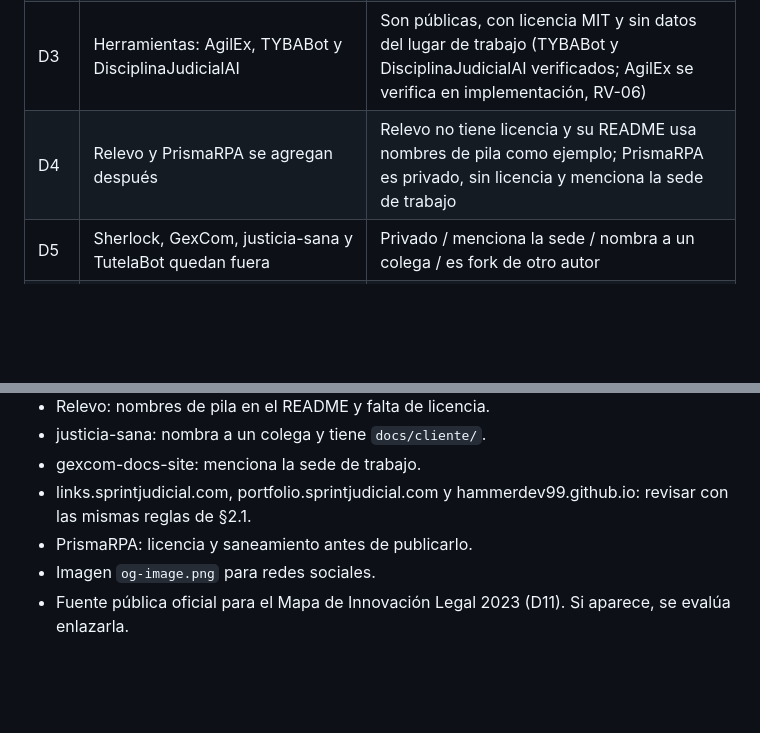
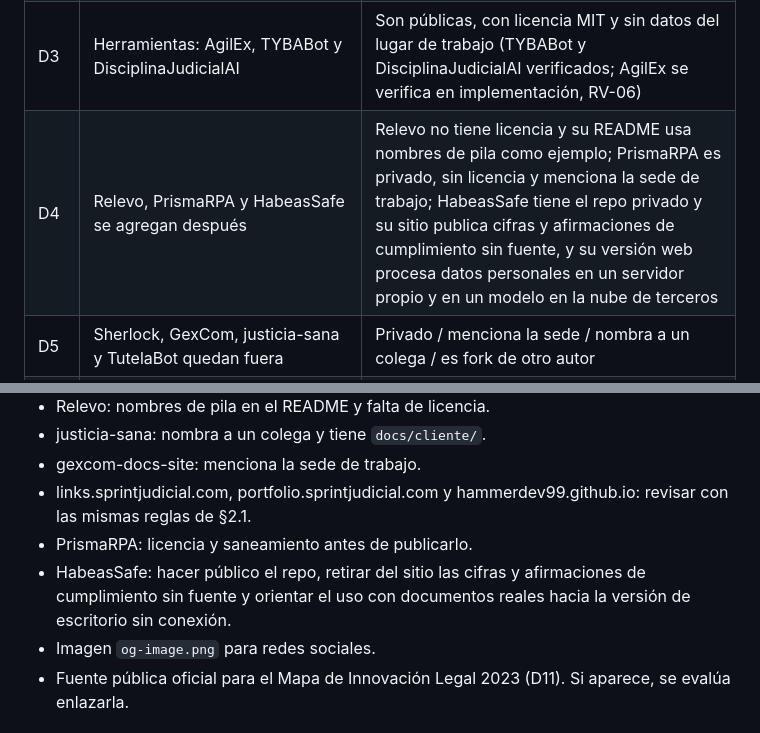
Before and after one commit to HammerDev99/main-sprintjudicial, a Markdown page: docs/specs/SPEC-004-reposicionamiento-academico.md, 2 parts joined by grey strips. GitHub-like rendering; blank space fills up the shorter version.

Commit message:
docs(specs): registrar HabeasSafe como herramienta a agregar después en SPEC-004

```diff
--- a/docs/specs/SPEC-004-reposicionamiento-academico.md
+++ b/docs/specs/SPEC-004-reposicionamiento-academico.md
@@ -52,7 +52,7 @@ Esta spec traduce ese marco en reglas verificables de contenido. **No es un conc
 | D1 | Alcance: lo que sirve sprintjudicial.com (`index.html`, CSS/JS, metadatos, `llms.txt`, `humans.txt`, `sitemap.xml`) + `README.md` + `package.json` | Es lo que el público ve en la web y en GitHub. Docs internos y otros repos van a una spec aparte (§10) |
 | D2 | Mentoría por el grupo comunitario de WhatsApp existente; sin formulario | El sitio no tiene backend; un formulario propio activaría obligaciones de la Ley 1581 |
 | D3 | Herramientas: AgilEx, TYBABot y DisciplinaJudicialAI | Son públicas, con licencia MIT y sin datos del lugar de trabajo (TYBABot y DisciplinaJudicialAI verificados; AgilEx se verifica en implementación, RV-06) |
-| D4 | Relevo y PrismaRPA se agregan después | Relevo no tiene licencia y su README usa nombres de pila como ejemplo; PrismaRPA es privado, sin licencia y menciona la sede de trabajo |
+| D4 | Relevo, PrismaRPA y HabeasSafe se agregan después | Relevo no tiene licencia y su README usa nombres de pila como ejemplo; PrismaRPA es privado, sin licencia y menciona la sede de trabajo; HabeasSafe tiene el repo privado y su sitio publica cifras y afirmaciones de cumplimiento sin fuente, y su versión web procesa datos personales en un servidor propio y en un modelo en la nube de terceros |
 | D5 | Sherlock, GexCom, justicia-sana y TutelaBot quedan fuera | Privado / menciona la sede / nombra a un colega / es fork de otro autor |
 | D6 | Contacto: correo + LinkedIn. Se eliminan teléfono, WhatsApp personal y botón flotante | Las invitaciones académicas se tramitan por canales formales |
 | D7 | No se menciona la experiencia docente universitaria ni la institución; la trayectoria vive en portfolio.sprintjudicial.com | Decisión del autor |
@@ -289,6 +289,7 @@ Fuera de esta spec. El despliegue a producción lo hace el autor. El `Dockerfile
 - gexcom-docs-site: menciona la sede de trabajo.
 - links.sprintjudicial.com, portfolio.sprintjudicial.com y hammerdev99.github.io: revisar con las mismas reglas de §2.1.
 - PrismaRPA: licencia y saneamiento antes de publicarlo.
+- HabeasSafe: hacer público el repo, retirar del sitio las cifras y afirmaciones de cumplimiento sin fuente y orientar el uso con documentos reales hacia la versión de escritorio sin conexión.
 - Imagen `og-image.png` para redes sociales.
 - Fuente pública oficial para el Mapa de Innovación Legal 2023 (D11). Si aparece, se evalúa enlazarla.
 
```
